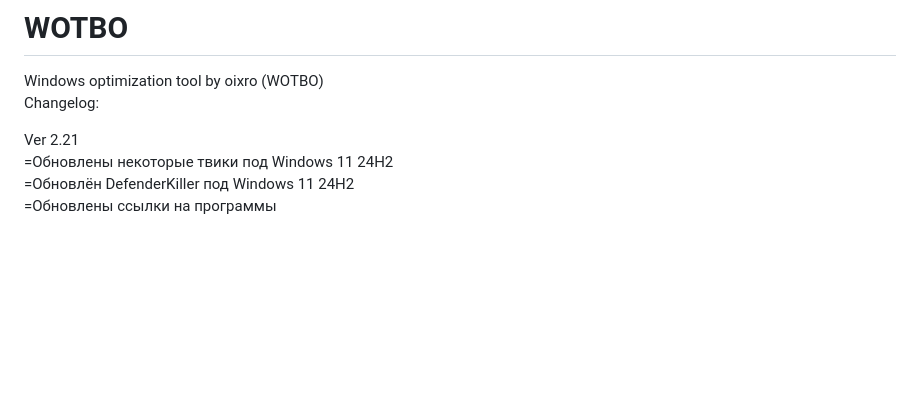
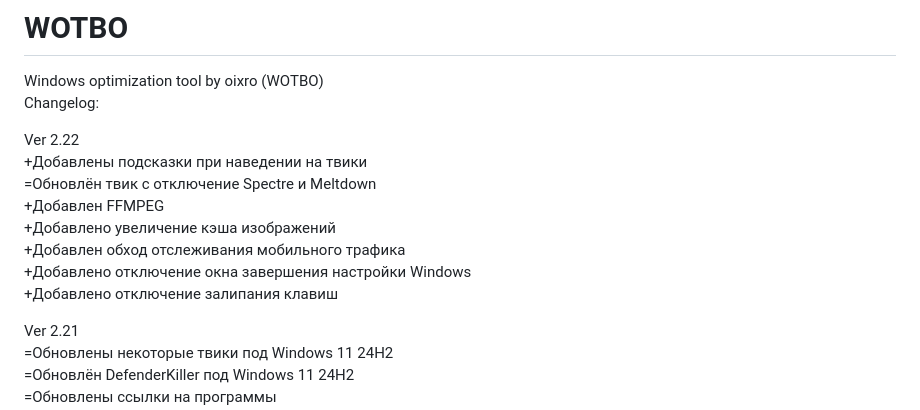
Before and after one commit to oixro/WOTBO, a Markdown page: README.md, the part around the change. GitHub-like rendering; blank space fills up the shorter version.

```diff
--- a/README.md
+++ b/README.md
@@ -1,6 +1,16 @@
 # WOTBO
 Windows optimization tool by oixro (WOTBO)
 Changelog:
+
+Ver 2.22
++Добавлены подсказки при наведении на твики
+=Обновлён твик с отключение Spectre и Meltdown
++Добавлен FFMPEG
++Добавлено увеличение кэша изображений
++Добавлен обход отслеживания мобильного трафика
++Добавлено отключение окна завершения настройки Windows
++Добавлено отключение залипания клавиш
+
 
 Ver 2.21
 =Обновлены некоторые твики под Windows 11 24H2
```
